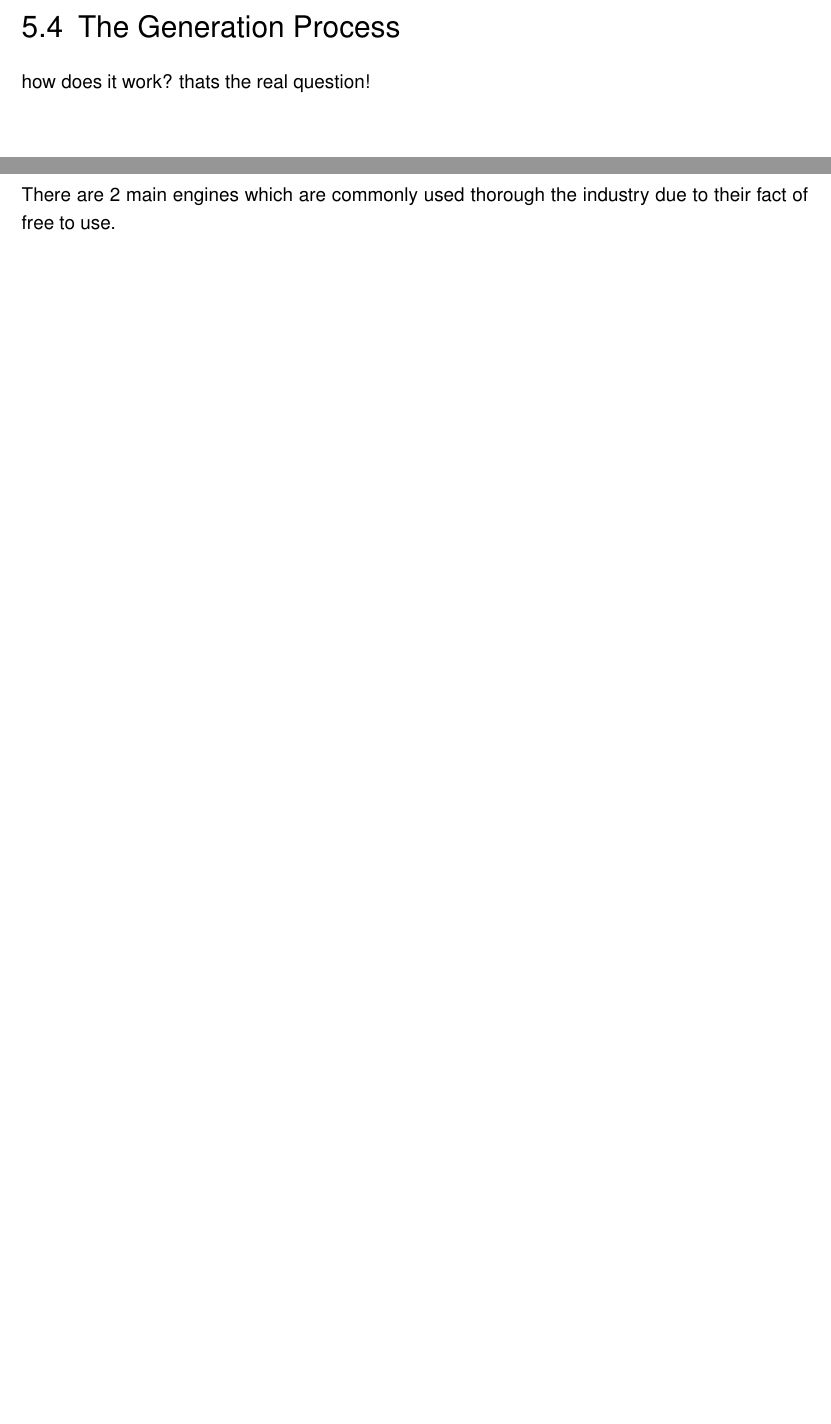
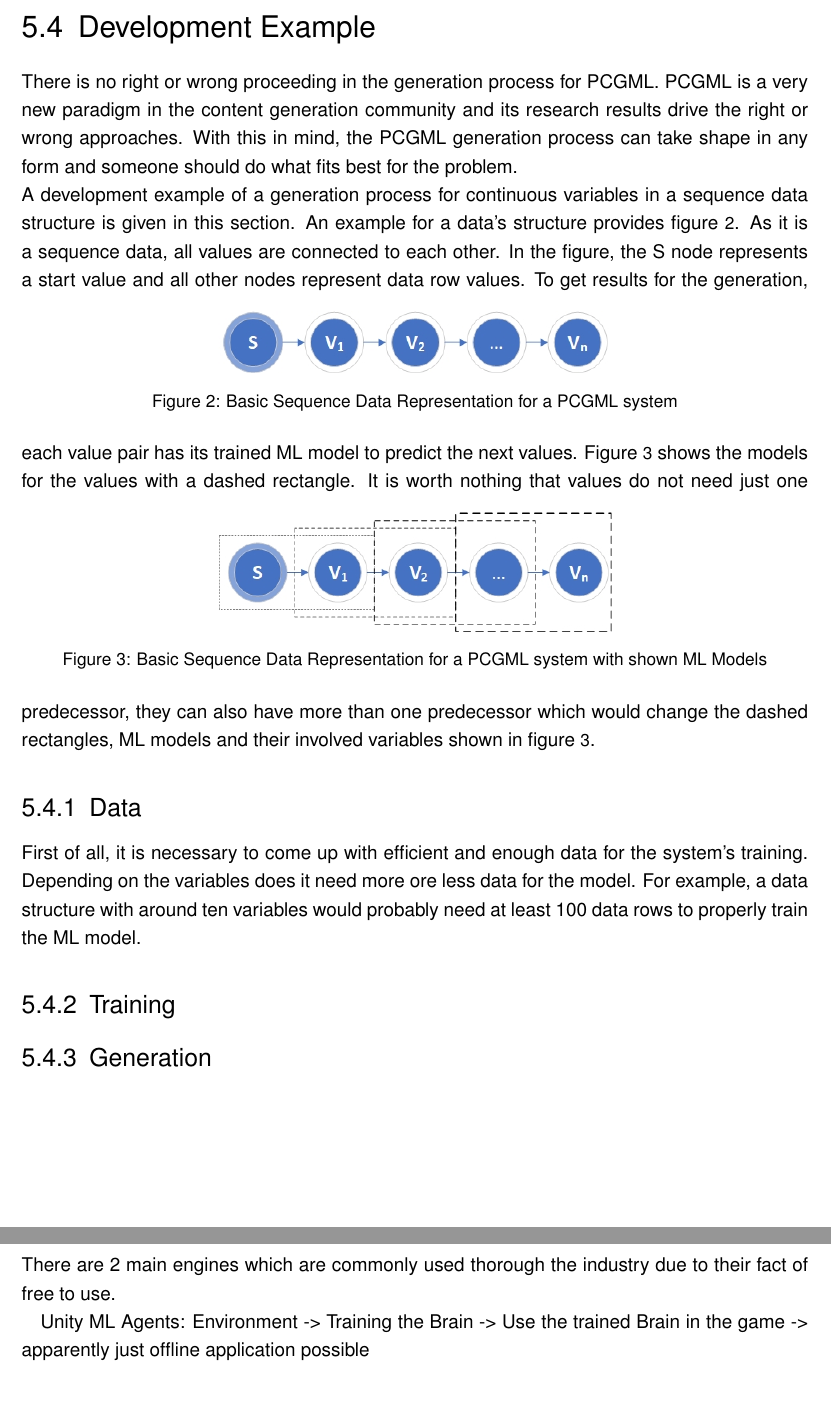
Before and after one commit to bernhardrieder/PCGML-Game-Mechanics, a LaTeX thesis (LaTeX/thesis.tex): two parts of pages 40 and 53 of 65, joined at a grey line, cut at the place of the change, the shorter picture padded with empty space. Compiled offline with pdfLaTeX; an older LaTeX class or package is replaced by its successor.

Commit message:
started to explain a development example of a PCGML system

```diff
--- a/LaTeX/thesis.tex
+++ b/LaTeX/thesis.tex
@@ -623,8 +623,26 @@ One of the essential parts in implementing a PCGML system is the data representa
 \end{enumerate}
 As mentioned before, every game element determines its data representation for which reason there is no general rule for the data representation. Nevertheless, the used data representations used in \cite{pcgml::paper} offer a good starting point when developing the data representation for the game mechanic.
 
-\section{The Generation Process}
-how does it work? thats the real question!
+\section{Development Example}
+There is no right or wrong proceeding in the generation process for PCGML. PCGML is a very new paradigm in the content generation community and its research results drive the right or wrong approaches. With this in mind, the PCGML generation process can take shape in any form and someone should do what fits best for the problem.\\
+A development example of a generation process for continuous variables in a sequence data structure is given in this section. An example for a data's structure provides figure \ref{fig::PCGML::devExample::sequenceBase}. As it is a sequence data, all values are connected to each other. In the figure, the S node represents a start value and all other nodes represent data row values.
+\begin{figure}[!htbp]
+	\centering
+	\includegraphics[width=0.5\linewidth]{PICs/PCGML_development_example_sequence_base}
+	\caption{Basic Sequence Data Representation for a PCGML system }\label{fig::PCGML::devExample::sequenceBase}
+\end{figure}
+To get results for the generation, each value pair has its trained ML model to predict the next values. Figure \ref{fig::PCGML::devExample::sequenceWithModels} shows the models for the values with a dashed rectangle.
+\begin{figure}[!htbp]
+	\centering
+	\includegraphics[width=0.5\linewidth]{PICs/PCGML_development_example_sequence_with_models}
+	\caption{Basic Sequence Data Representation for a PCGML system with shown ML Models}\label{fig::PCGML::devExample::sequenceWithModels}
+\end{figure}
+It is worth nothing that values do not need just one predecessor, they can also have more than one predecessor which would change the dashed rectangles, ML models and their involved variables shown in figure \ref{fig::PCGML::devExample::sequenceWithModels}.
+
+\subsection{Data}
+First of all, it is necessary to come up with efficient and enough data for the system's training. Depending on the variables does it need more ore less data for the model. For example, a data structure with around ten variables would probably need at least 100 data rows to properly train the ML model.
+\subsection{Training}
+\subsection{Generation}
 
 \clearpage
 \chapter{Possible Game Mechanics}
@@ -893,14 +911,23 @@ Evaluation of PCGML hardware and software requirements
 \subsection{Game Engine}
 There are 2 main engines which are commonly used thorough the industry due to their fact of free to use.
 
+Unity ML Agents:
+Environment -> Training the Brain -> Use the trained Brain in the game -> apparently just offline application possible
+
 \subsection{Data Representation}
+
 \subsection{Learning Model}
 state different models which could be used and differ them
 
+trying different models if your model sucks! -> use WEKA as a rescue http://www.cs.waikato.ac.nz/ml/weka
+
+learning with logs! -> training set
 
 \section{Implementation}
 \subsection{Technical Approach}
 Classes, Diagrams, why use what - eg. why use neural network over other and stuff like that!
+
+
 \subsection{Online or Offline?}
 \section{Performance Measurements}
 \subsection{Improvement Iterations}
```
Also changed, not shown: LaTeX/PICs/PCGML_development_example_sequence_base.jpg (added), LaTeX/PICs/PCGML_development_example_sequence_with_models.jpg (added), LaTeX/thesis.tex (2 more changed lines), 1 other file.
